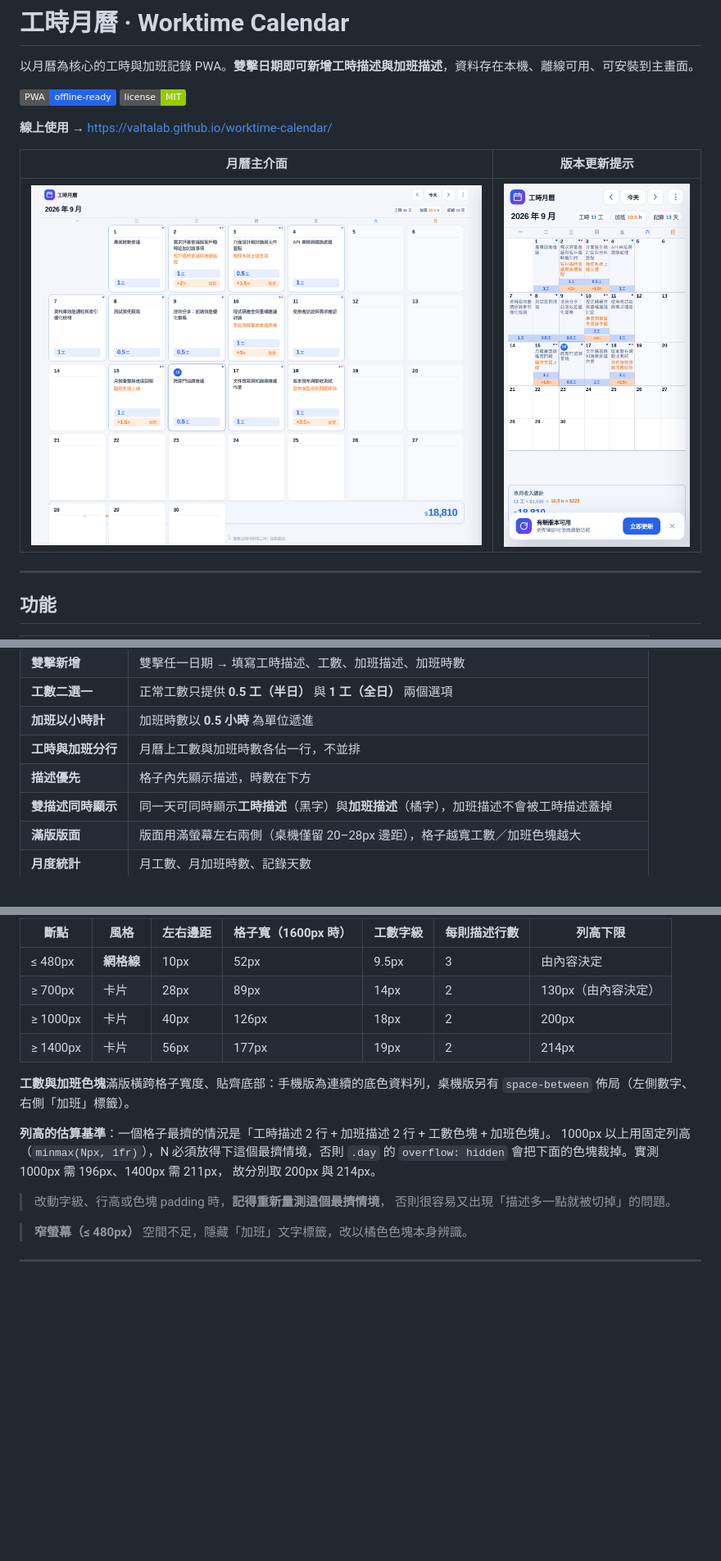
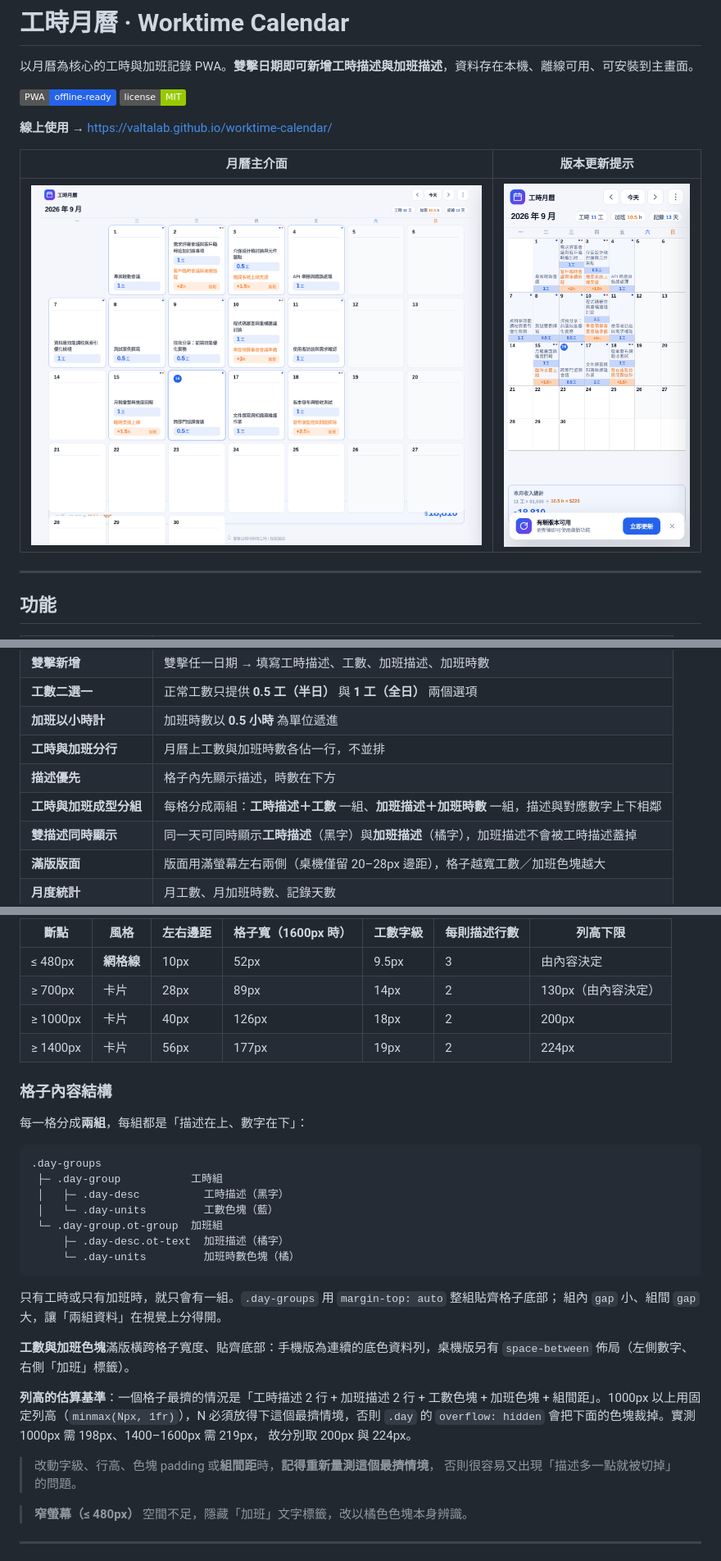
Before and after one commit to ValtaLab/worktime-calendar, a Markdown page: README.md, 3 parts joined by grey strips. Shown at 82% size. Rendered like a GitHub page; pictures changed too: screenshots/01-月曆主介面.png, screenshots/02-更新提示.png; badges without logos; blank space fills up the shorter version.

````diff
--- a/README.md
+++ b/README.md
@@ -22,6 +22,7 @@
 | **加班以小時計** | 加班時數以 **0.5 小時** 為單位遞進 |
 | **工時與加班分行** | 月曆上工數與加班時數各佔一行，不並排 |
 | **描述優先** | 格子內先顯示描述，時數在下方 |
+| **工時與加班成型分組** | 每格分成兩組：**工時描述＋工數** 一組、**加班描述＋加班時數** 一組，描述與對應數字上下相鄰 |
 | **雙描述同時顯示** | 同一天可同時顯示**工時描述**（黑字）與**加班描述**（橘字），加班描述不會被工時描述蓋掉 |
 | **滿版版面** | 版面用滿螢幕左右兩側（桌機僅留 20–28px 邊距），格子越寬工數／加班色塊越大 |
 | **月度統計** | 月工數、月加班時數、記錄天數 |
@@ -127,17 +128,34 @@ npx http-server -p 8099
 | ≤ 480px | **網格線** | 10px | 52px | 9.5px | 3 | 由內容決定 |
 | ≥ 700px | 卡片 | 28px | 89px | 14px | 2 | 130px（由內容決定） |
 | ≥ 1000px | 卡片 | 40px | 126px | 18px | 2 | 200px |
-| ≥ 1400px | 卡片 | 56px | 177px | 19px | 2 | 214px |
+| ≥ 1400px | 卡片 | 56px | 177px | 19px | 2 | 224px |
+
+### 格子內容結構
+
+每一格分成**兩組**，每組都是「描述在上、數字在下」：
+
+```
+.day-groups
+ ├─ .day-group           工時組
+ │   ├─ .day-desc          工時描述（黑字）
+ │   └─ .day-units         工數色塊（藍）
+ └─ .day-group.ot-group  加班組
+     ├─ .day-desc.ot-text  加班描述（橘字）
+     └─ .day-units         加班時數色塊（橘）
+```
+
+只有工時或只有加班時，就只會有一組。`.day-groups` 用 `margin-top: auto` 整組貼齊格子底部；
+組內 `gap` 小、組間 `gap` 大，讓「兩組資料」在視覺上分得開。
 
 **工數與加班色塊**滿版橫跨格子寬度、貼齊底部：手機版為連續的底色資料列，桌機版另有
 `space-between` 佈局（左側數字、右側「加班」標籤）。
 
-**列高的估算基準**：一個格子最擠的情況是「工時描述 2 行 + 加班描述 2 行 + 工數色塊 + 加班色塊」。
-1000px 以上用固定列高（`minmax(Npx, 1fr)`），N 必須放得下這個最擠情境，否則
-`.day` 的 `overflow: hidden` 會把下面的色塊裁掉。實測 1000px 需 196px、1400px 需 211px，
-故分別取 200px 與 214px。
+**列高的估算基準**：一個格子最擠的情況是「工時描述 2 行 + 加班描述 2 行 + 工數色塊 + 加班色塊 +
+組間距」。1000px 以上用固定列高（`minmax(Npx, 1fr)`），N 必須放得下這個最擠情境，否則
+`.day` 的 `overflow: hidden` 會把下面的色塊裁掉。實測 1000px 需 198px、1400–1600px 需 219px，
+故分別取 200px 與 224px。
 
-> 改動字級、行高或色塊 padding 時，**記得重新量測這個最擠情境**，
+> 改動字級、行高、色塊 padding 或**組間距**時，**記得重新量測這個最擠情境**，
 > 否則很容易又出現「描述多一點就被切掉」的問題。
 
 > **窄螢幕（≤ 480px）** 空間不足，隱藏「加班」文字標籤，改以橘色色塊本身辨識。
````
Also changed, not shown: screenshots/01-月曆主介面-手機.png, screenshots/03-編輯面板.png, screenshots/04-選單與版本.png, screenshots/05-薪資設定.png, 5 other files.
